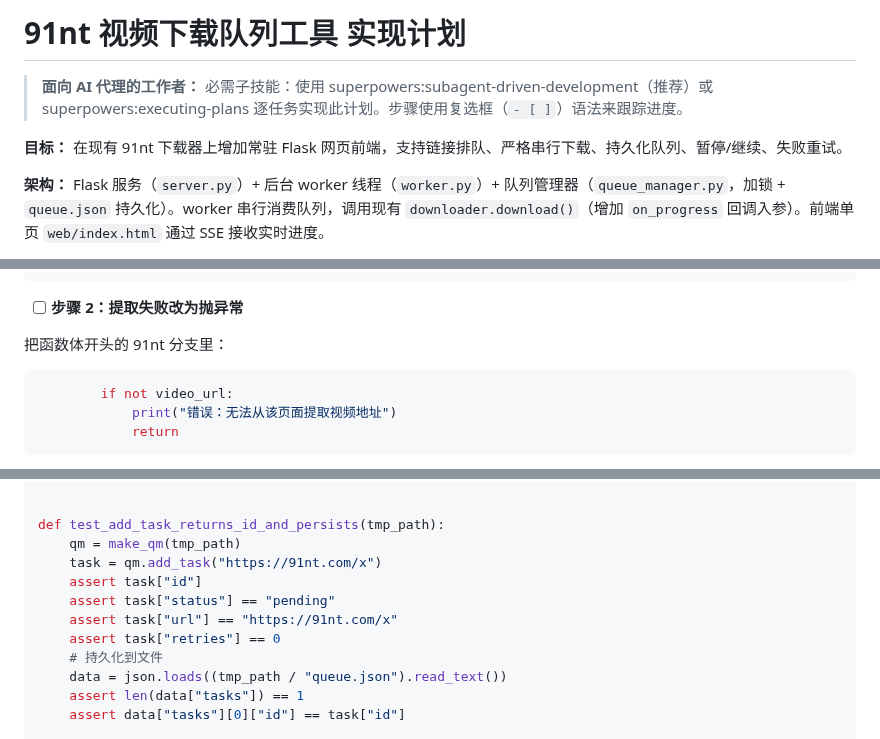
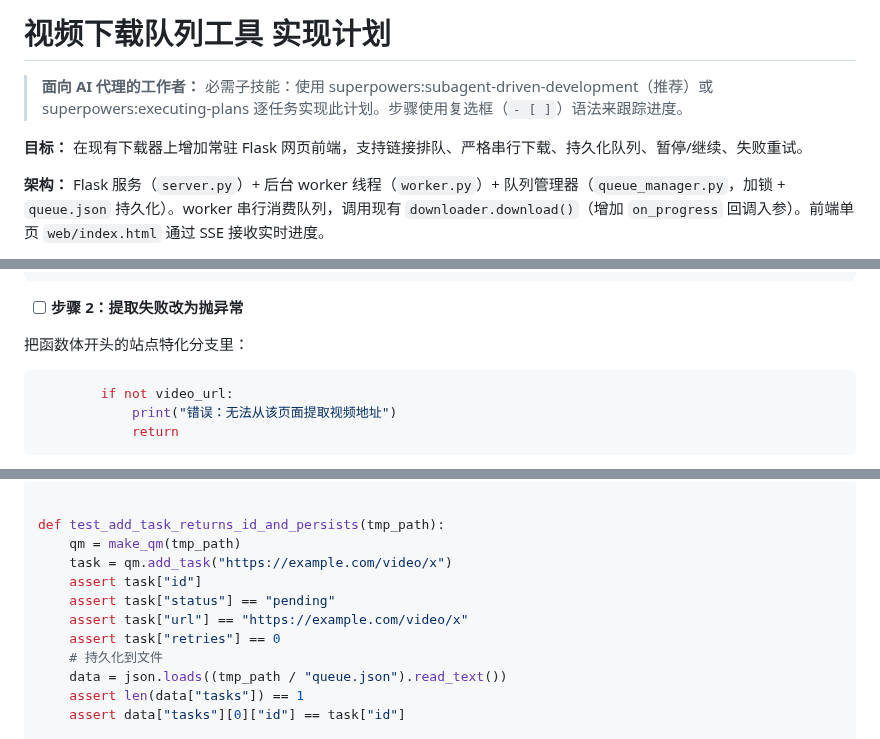
Before and after one commit to jarvislee90s-dot/VideoDownloader, a Markdown page: docs/download-queue-plan.md, 3 parts joined by grey strips. Rendered like a GitHub page.

````diff
--- a/docs/download-queue-plan.md
+++ b/docs/download-queue-plan.md
@@ -1,8 +1,8 @@
-# 91nt 视频下载队列工具 实现计划
+# 视频下载队列工具 实现计划
 
 > **面向 AI 代理的工作者：** 必需子技能：使用 superpowers:subagent-driven-development（推荐）或 superpowers:executing-plans 逐任务实现此计划。步骤使用复选框（`- [ ]`）语法来跟踪进度。
 
-**目标：** 在现有 91nt 下载器上增加常驻 Flask 网页前端，支持链接排队、严格串行下载、持久化队列、暂停/继续、失败重试。
+**目标：** 在现有下载器上增加常驻 Flask 网页前端，支持链接排队、严格串行下载、持久化队列、暂停/继续、失败重试。
 
 **架构：** Flask 服务（`server.py`）+ 后台 worker 线程（`worker.py`）+ 队列管理器（`queue_manager.py`，加锁 + `queue.json` 持久化）。worker 串行消费队列，调用现有 `downloader.download()`（增加 `on_progress` 回调入参）。前端单页 `web/index.html` 通过 SSE 接收实时进度。
 
@@ -54,7 +54,7 @@ def download(url: str, resolution: str = DEFAULT_RESOLUTION, output_dir: str = D
 
 - [ ] **步骤 2：提取失败改为抛异常**
 
-把函数体开头的 91nt 分支里：
+把函数体开头的站点特化分支里：
 
 ```python
         if not video_url:
@@ -168,10 +168,10 @@ def make_qm(tmp_path):
 
 def test_add_task_returns_id_and_persists(tmp_path):
     qm = make_qm(tmp_path)
-    task = qm.add_task("https://91nt.com/x")
+    task = qm.add_task("https://example.com/video/x")
     assert task["id"]
     assert task["status"] == "pending"
-    assert task["url"] == "https://91nt.com/x"
+    assert task["url"] == "https://example.com/video/x"
     assert task["retries"] == 0
     # 持久化到文件
     data = json.loads((tmp_path / "queue.json").read_text())
````
Also changed, not shown: other parts of docs/download-queue-plan.md (+3 -3 lines), README.md (+43 -16 lines), docs/download-queue-design.md (+4 -4 lines), docs/frontend-preview.png (added), 21 other files.
